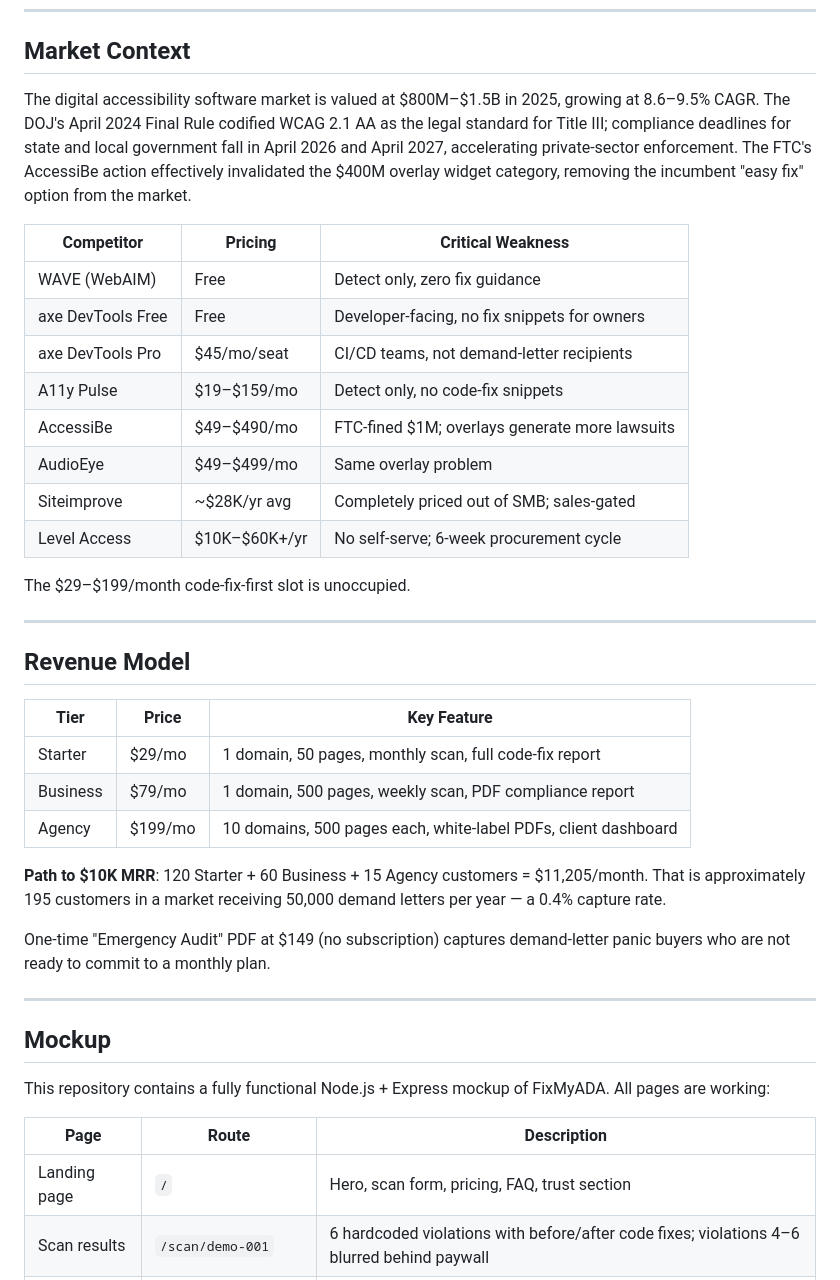
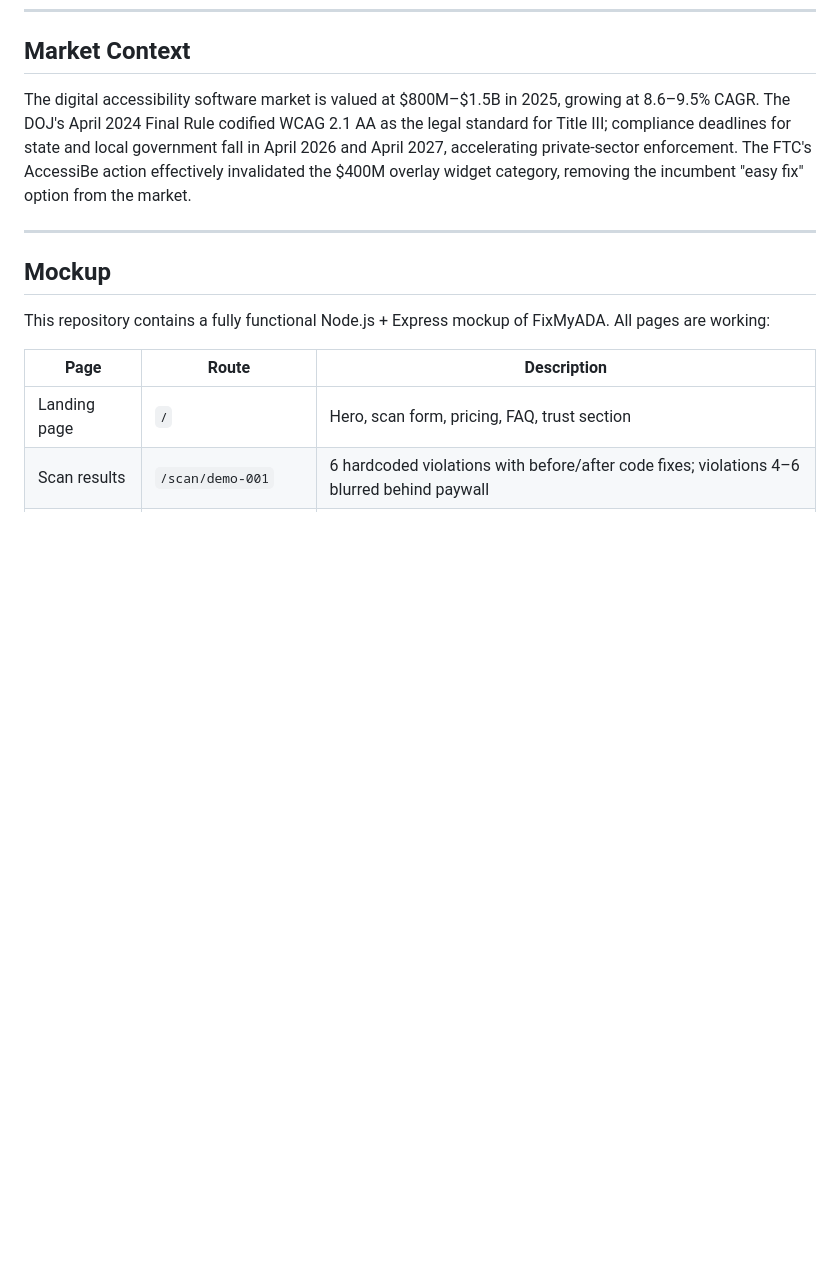
Before and after one commit to Gabangxa/fixmyada, a Markdown page: README.md, the part around one of its changes. Drawn GitHub-style; blank space fills up the shorter version.

```diff
--- a/README.md
+++ b/README.md
@@ -32,32 +32,6 @@ This is a workflow product for a scared business owner, not a technical tool for
 
 The digital accessibility software market is valued at $800M–$1.5B in 2025, growing at 8.6–9.5% CAGR. The DOJ's April 2024 Final Rule codified WCAG 2.1 AA as the legal standard for Title III; compliance deadlines for state and local government fall in April 2026 and April 2027, accelerating private-sector enforcement. The FTC's AccessiBe action effectively invalidated the $400M overlay widget category, removing the incumbent "easy fix" option from the market.
 
-| Competitor | Pricing | Critical Weakness |
-|---|---|---|
-| WAVE (WebAIM) | Free | Detect only, zero fix guidance |
-| axe DevTools Free | Free | Developer-facing, no fix snippets for owners |
-| axe DevTools Pro | $45/mo/seat | CI/CD teams, not demand-letter recipients |
-| A11y Pulse | $19–$159/mo | Detect only, no code-fix snippets |
-| AccessiBe | $49–$490/mo | FTC-fined $1M; overlays generate more lawsuits |
-| AudioEye | $49–$499/mo | Same overlay problem |
-| Siteimprove | ~$28K/yr avg | Completely priced out of SMB; sales-gated |
-| Level Access | $10K–$60K+/yr | No self-serve; 6-week procurement cycle |
-
-The $29–$199/month code-fix-first slot is unoccupied.
-
----
-
-## Revenue Model
-
-| Tier | Price | Key Feature |
-|---|---|---|
-| Starter | $29/mo | 1 domain, 50 pages, monthly scan, full code-fix report |
-| Business | $79/mo | 1 domain, 500 pages, weekly scan, PDF compliance report |
-| Agency | $199/mo | 10 domains, 500 pages each, white-label PDFs, client dashboard |
-
-**Path to $10K MRR**: 120 Starter + 60 Business + 15 Agency customers = $11,205/month. That is approximately 195 customers in a market receiving 50,000 demand letters per year — a 0.4% capture rate.
-
-One-time "Emergency Audit" PDF at $149 (no subscription) captures demand-letter panic buyers who are not ready to commit to a monthly plan.
 
 ---
 
```
Also changed, not shown: other parts of README.md (+0 -38 lines).
